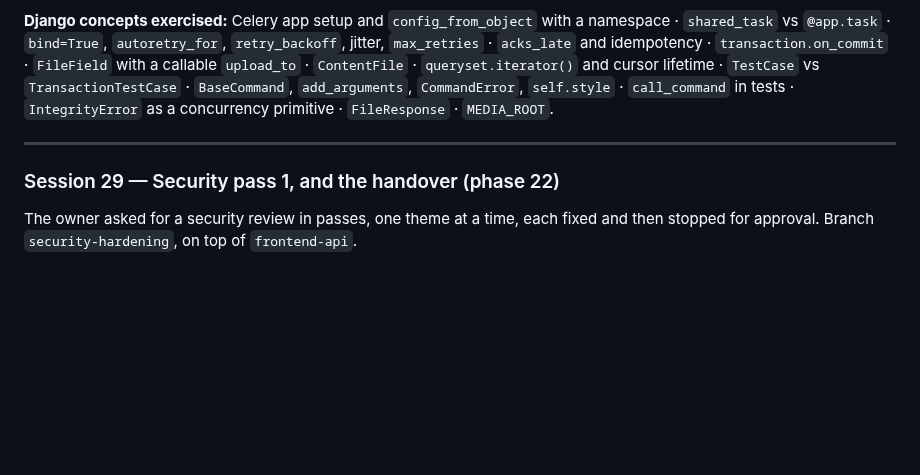
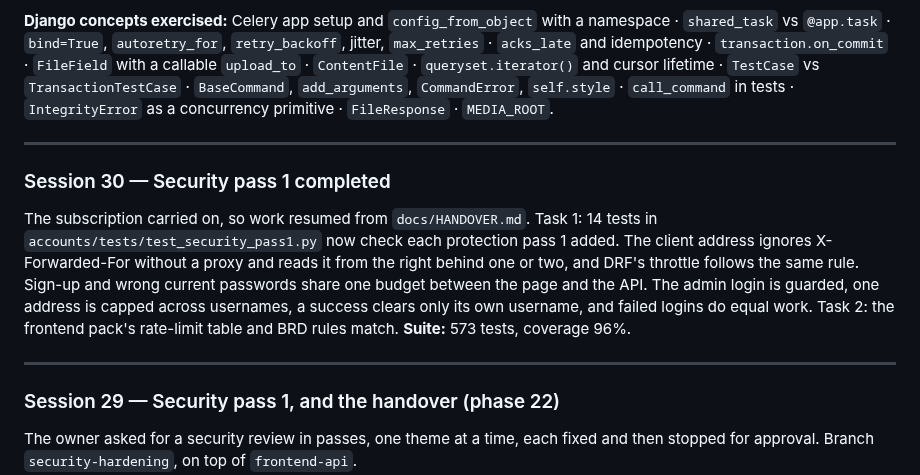
Before and after one commit to Vatsal-Kanojiya/expense_management, a Markdown page: docs/BUILD_LOG.md, the part around the change. Rendered like a GitHub page; blank space fills up the shorter version.

Commit message:
docs: record session 30, security pass 1 completed

```diff
--- a/docs/BUILD_LOG.md
+++ b/docs/BUILD_LOG.md
@@ -545,6 +545,18 @@ cursor bug fails `TransactionTestCase` only.
 
 ---
 
+### Session 30 — Security pass 1 completed
+
+The subscription carried on, so work resumed from `docs/HANDOVER.md`. Task 1: 14 tests in
+`accounts/tests/test_security_pass1.py` now check each protection pass 1 added. The client
+address ignores X-Forwarded-For without a proxy and reads it from the right behind one or two,
+and DRF's throttle follows the same rule. Sign-up and wrong current passwords share one budget
+between the page and the API. The admin login is guarded, one address is capped across
+usernames, a success clears only its own username, and failed logins do equal work. Task 2: the
+frontend pack's rate-limit table and BRD rules match. **Suite:** 573 tests, coverage 96%.
+
+---
+
 ### Session 29 — Security pass 1, and the handover (phase 22)
 
 The owner asked for a security review in passes, one theme at a time, each fixed and then stopped
```
Also changed, not shown: docs/COMMIT_PLAN.md (+1 -1 lines).
